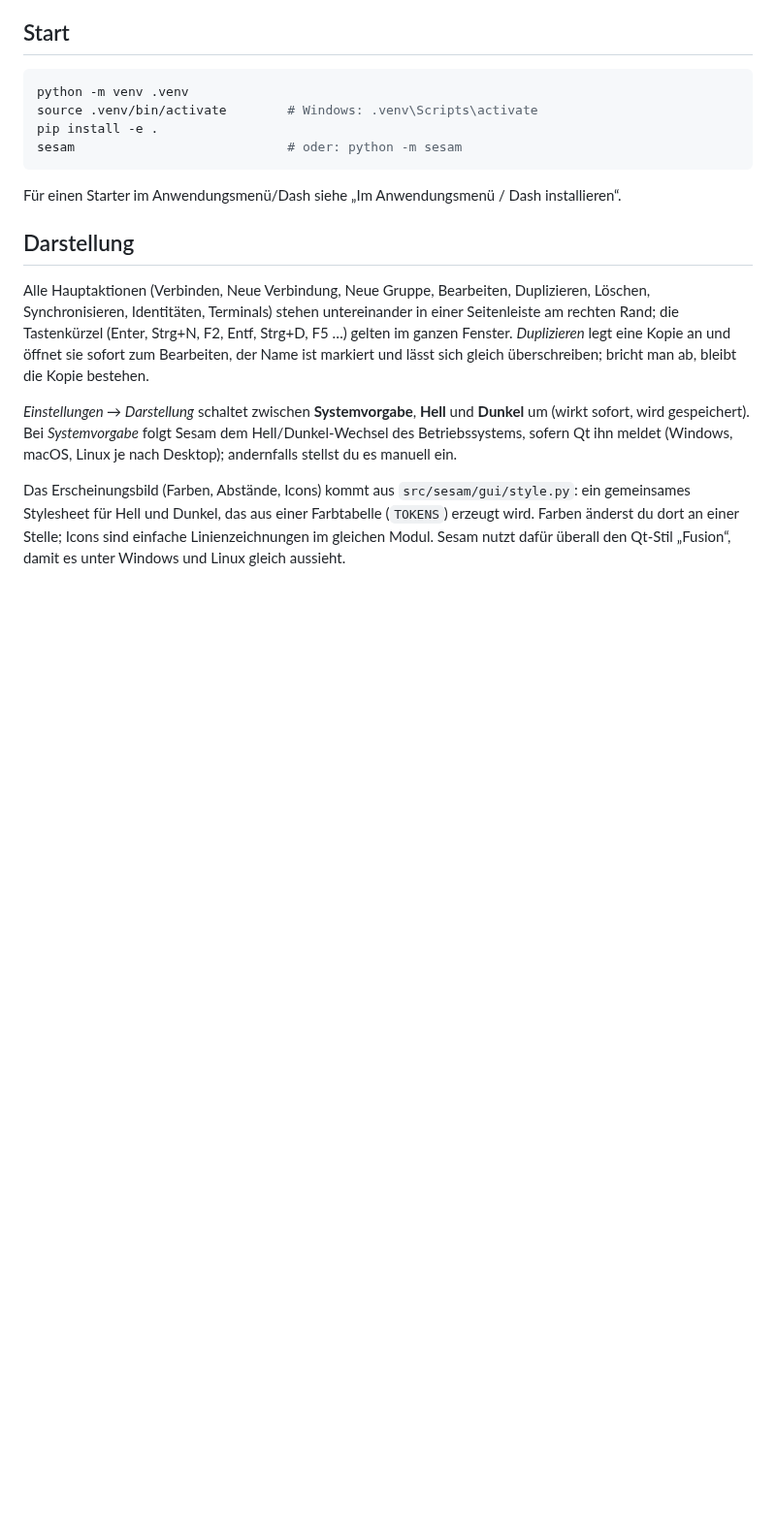
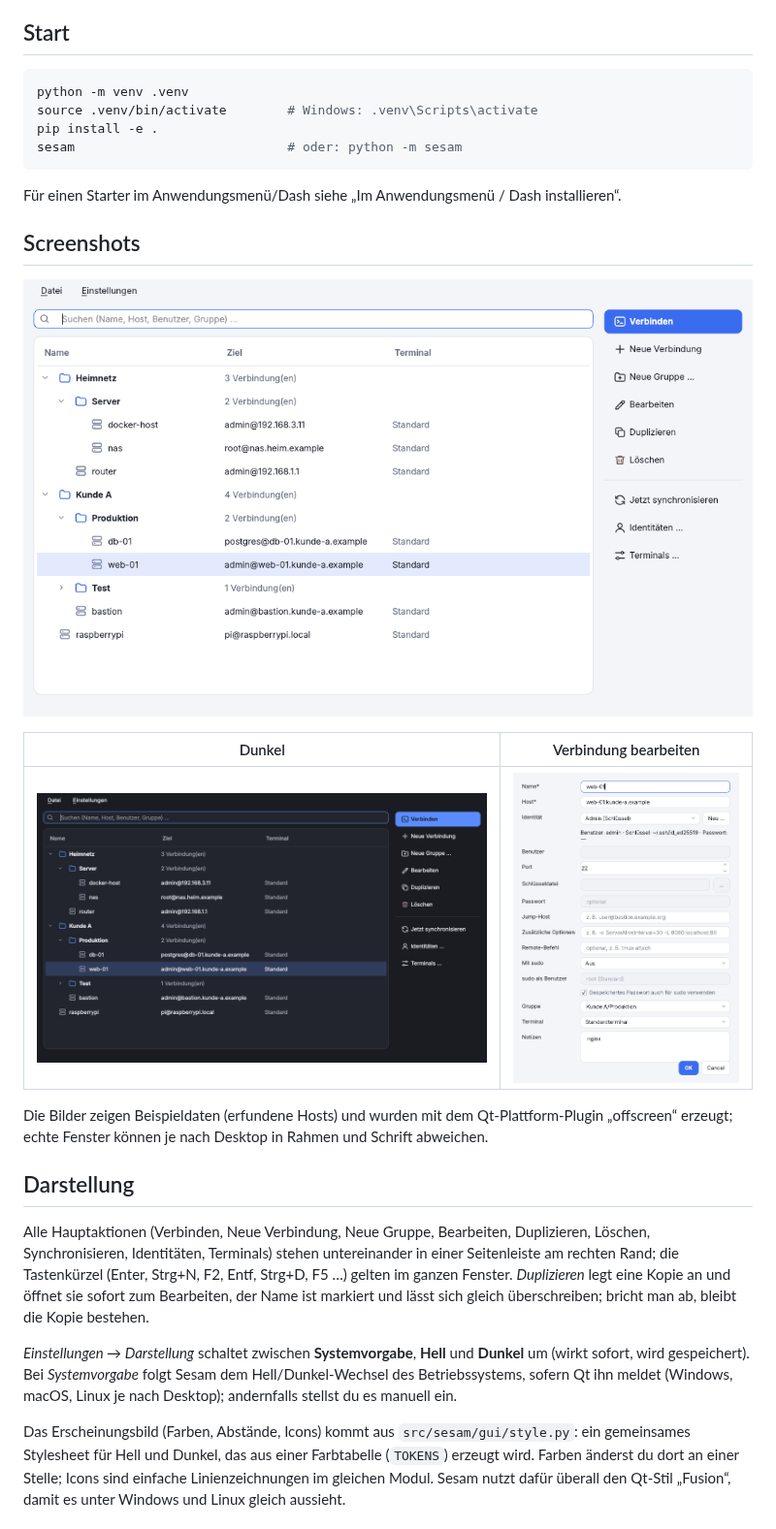
Before and after one commit to focmb/sesam, a Markdown page: README.md, the part around the change. Shown at 97% size. GitHub-like rendering; pictures changed too: docs/screenshots/hauptfenster-dunkel.png (added), docs/screenshots/hauptfenster-hell.png (added), docs/screenshots/verbindung-bearbeiten.png (added); blank space fills up the shorter version.

Commit message:
README: Screenshots (hell, dunkel, Verbindungsdialog) ergänzt
Co-Authored-By: Claude Sonnet 5.5 <noreply@anthropic.com>
Claude-Session: https://claude.ai/code/session_01PvNrNAWT6hKPvVqEqQTJVG

````diff
--- a/README.md
+++ b/README.md
@@ -13,6 +13,16 @@ sesam                            # oder: python -m sesam
 ```
 
 Für einen Starter im Anwendungsmenü/Dash siehe „Im Anwendungsmenü / Dash installieren“.
+
+## Screenshots
+
+![Hauptfenster (hell)](docs/screenshots/hauptfenster-hell.png)
+
+| Dunkel | Verbindung bearbeiten |
+| --- | --- |
+| ![Hauptfenster (dunkel)](docs/screenshots/hauptfenster-dunkel.png) | ![Dialog „Verbindung bearbeiten“](docs/screenshots/verbindung-bearbeiten.png) |
+
+Die Bilder zeigen Beispieldaten (erfundene Hosts) und wurden mit dem Qt-Plattform-Plugin „offscreen“ erzeugt; echte Fenster können je nach Desktop in Rahmen und Schrift abweichen.
 
 ## Darstellung
 
````
